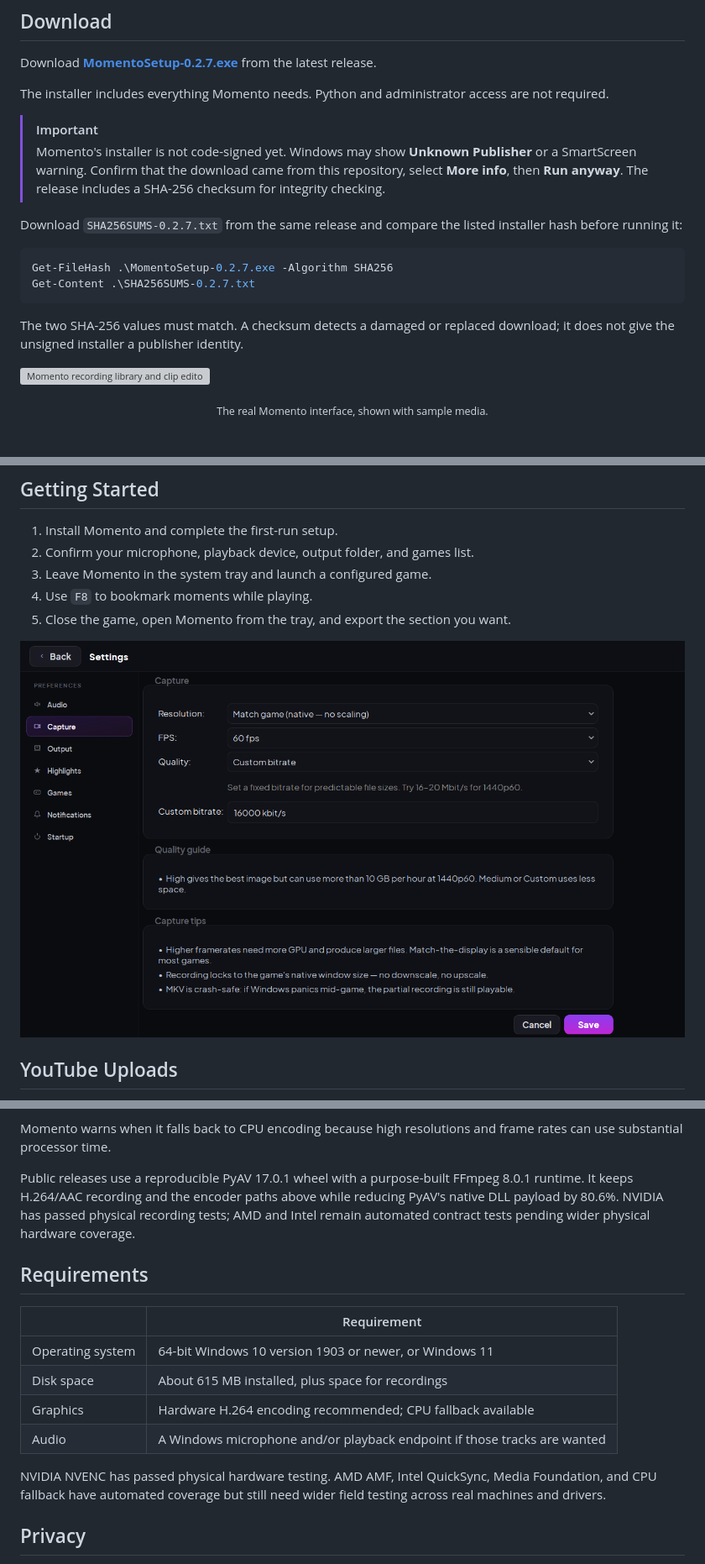
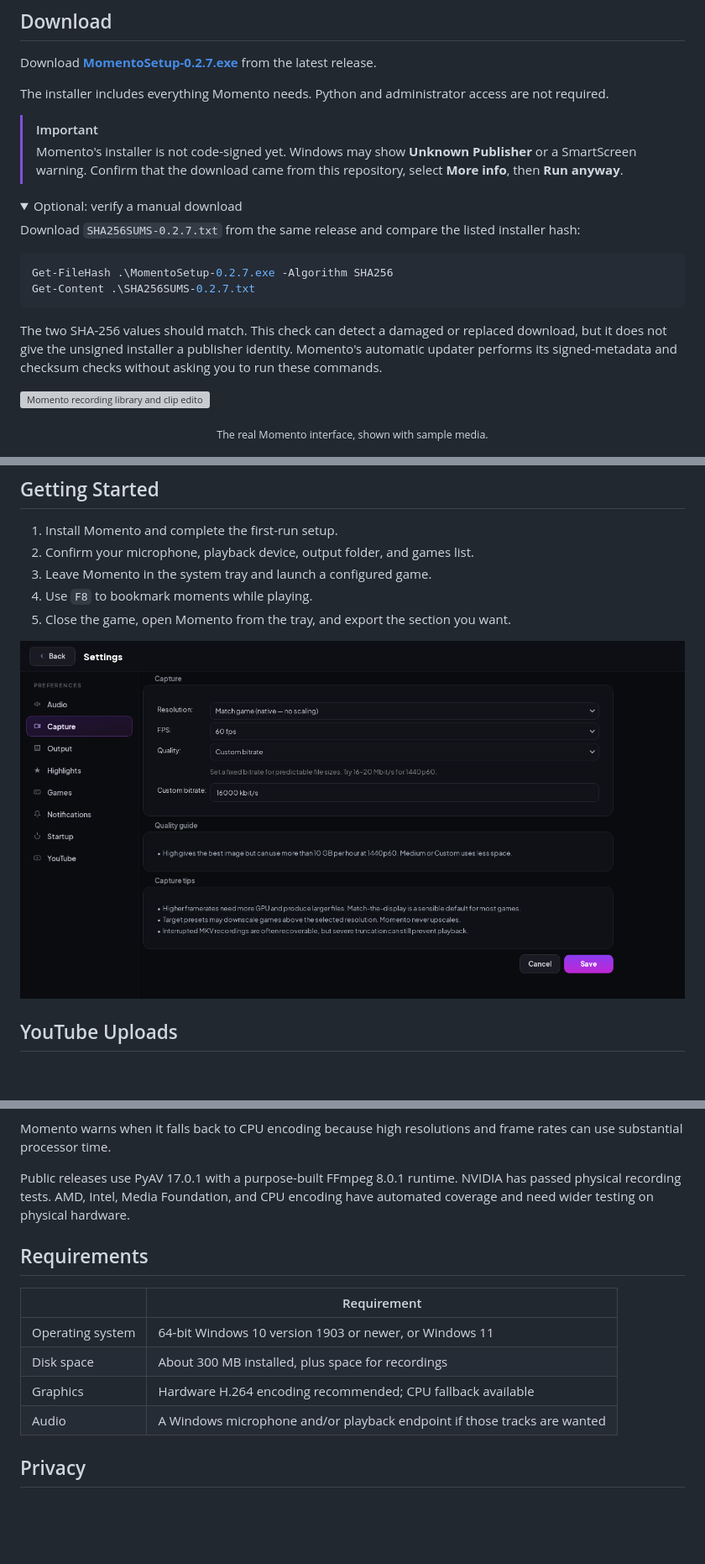
Before and after one commit to Vanexia/momento, a Markdown page: README.md, 3 parts joined by grey strips. Shown: that part at 84% size. Drawn GitHub-style; pictures changed too: docs/screenshots/settings-capture.png; folded sections open; blank space fills up the shorter version; grey boxes are pictures that could not be loaded.

````diff
--- a/README.md
+++ b/README.md
@@ -30,18 +30,25 @@ Download **[MomentoSetup-0.2.7.exe](https://github.com/Vanexia/momento/releases/
 The installer includes everything Momento needs. Python and administrator access are not required.
 
 > [!IMPORTANT]
-> Momento's installer is not code-signed yet. Windows may show **Unknown Publisher** or a SmartScreen warning. Confirm that the download came from this repository, select **More info**, then **Run anyway**. The release includes a SHA-256 checksum for integrity checking.
+> Momento's installer is not code-signed yet. Windows may show **Unknown Publisher** or a SmartScreen warning. Confirm that the download came from this repository, select **More info**, then **Run anyway**.
+
+<details>
+<summary>Optional: verify a manual download</summary>
 
 Download `SHA256SUMS-0.2.7.txt` from the same release and compare the listed
-installer hash before running it:
+installer hash:
 
 ```powershell
 Get-FileHash .\MomentoSetup-0.2.7.exe -Algorithm SHA256
 Get-Content .\SHA256SUMS-0.2.7.txt
 ```
 
-The two SHA-256 values must match. A checksum detects a damaged or replaced
-download; it does not give the unsigned installer a publisher identity.
+The two SHA-256 values should match. This check can detect a damaged or replaced
+download, but it does not give the unsigned installer a publisher identity.
+Momento's automatic updater performs its signed-metadata and checksum checks
+without asking you to run these commands.
+
+</details>
 
 ![Momento recording library and clip editor](docs/screenshots/library.png)
 
@@ -124,22 +135,19 @@ The encoder checks the requested resolution, frame rate, and quality before reco
 
 Momento warns when it falls back to CPU encoding because high resolutions and frame rates can use substantial processor time.
 
-Public releases use a reproducible PyAV 17.0.1 wheel with a purpose-built
-FFmpeg 8.0.1 runtime. It keeps H.264/AAC recording and the encoder paths above
-while reducing PyAV's native DLL payload by 80.6%. NVIDIA has passed physical
-recording tests; AMD and Intel remain automated contract tests pending wider
-physical hardware coverage.
+Public releases use PyAV 17.0.1 with a purpose-built FFmpeg 8.0.1 runtime.
+NVIDIA has passed physical recording tests. AMD, Intel, Media Foundation, and
+CPU encoding have automated coverage and need wider testing on physical
+hardware.
 
 ## Requirements
 
 | | Requirement |
 |---|---|
 | Operating system | 64-bit Windows 10 version 1903 or newer, or Windows 11 |
-| Disk space | About 615 MB installed, plus space for recordings |
+| Disk space | About 300 MB installed, plus space for recordings |
 | Graphics | Hardware H.264 encoding recommended; CPU fallback available |
 | Audio | A Windows microphone and/or playback endpoint if those tracks are wanted |
-
-NVIDIA NVENC has passed physical hardware testing. AMD AMF, Intel QuickSync, Media Foundation, and CPU fallback have automated coverage but still need wider field testing across real machines and drivers.
 
 ## Privacy
 
````
Also changed, not shown: other parts of README.md (+6 -2 lines), AGENTS.md (deleted, +0 -11 lines), CLAUDE.md (deleted, +0 -412 lines), 13 other files.
